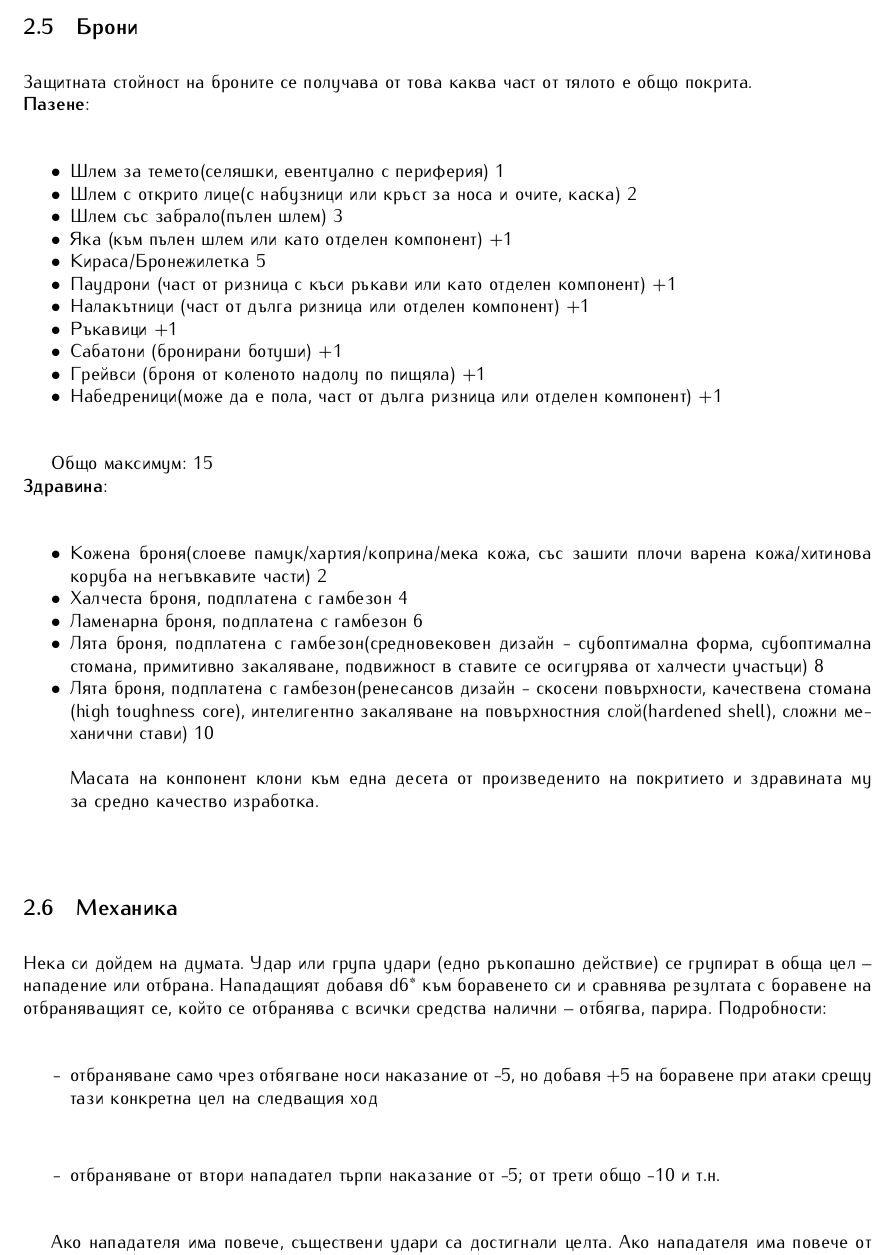
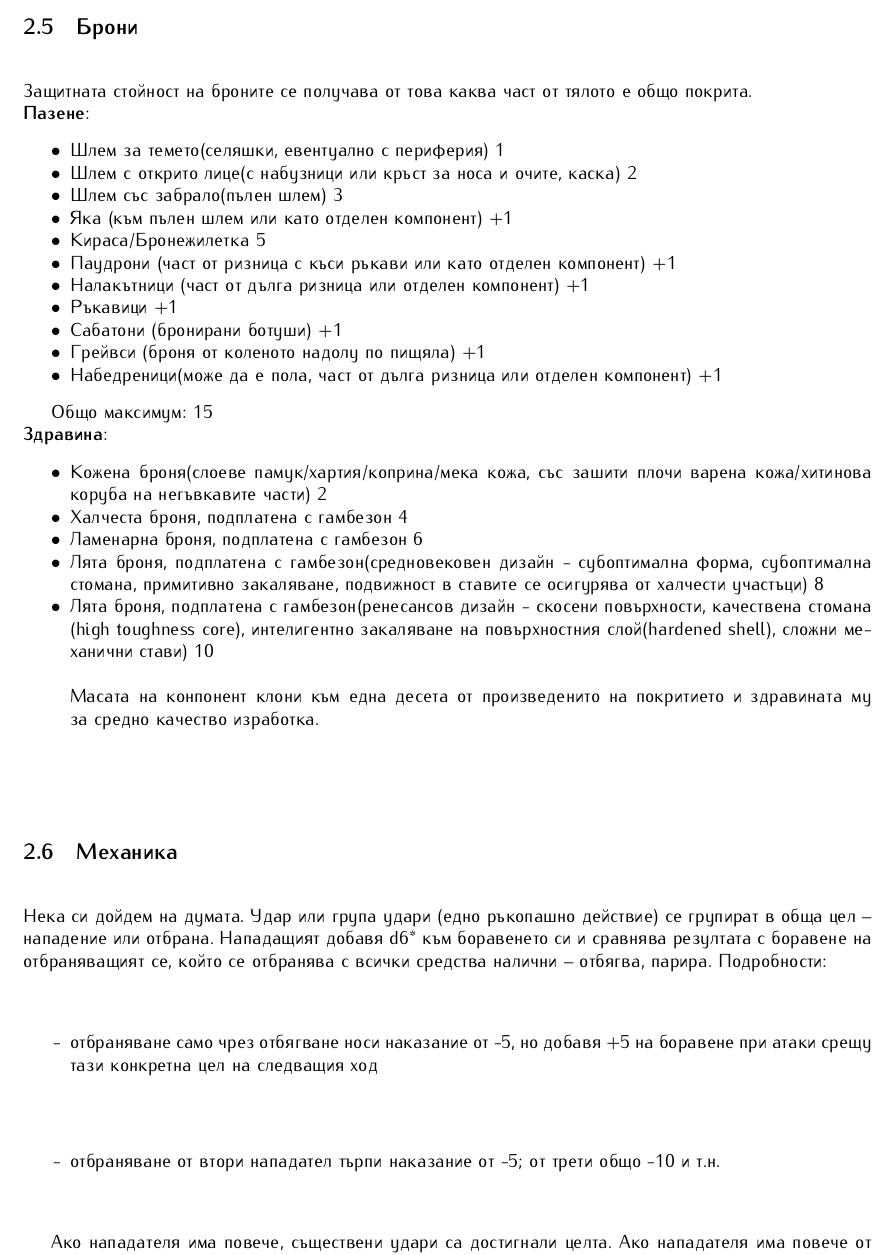
Before and after one commit to MiroslavVitkov/rpg, a LaTeX document (latex/elementaris-modern.tex, which reads latex/preamble.tex, latex/rules/combat.tex): part of page 5 of 11, cut so that both start at the same text. Compiled offline with pdfLaTeX.

Commit message:
Even more compact enumerations for armor.

```diff
--- a/latex/preamble.tex
+++ b/latex/preamble.tex
@@ -27,6 +27,7 @@
 \usepackage{enumitem}          % \begin{enumerate}[topsep=0pt,itemsep=-1ex,partopsep=1ex,parsep=1ex]
 \usepackage{mdwlist}           % Compact lists via starred version e.g. enum*
 \usepackage{wrapfig}           % Make floats, such as figures and tables, inline e.g. \begin{wraptable}{l}{5.5cm}.
+\usepackage{enumitem}          % Customize enumerate, itemize, list.
 
 % Macros, declared in separate headers.
 \include{spell_template}
--- a/latex/rules/combat.tex
+++ b/latex/rules/combat.tex
@@ -97,7 +97,7 @@
 Защитната стойност на броните се получава от това каква част от тялото е общо покрита.
 \\
 \textbf{Пазене}:
-\begin{itemize*}
+\begin{itemize}[topsep=-0cm, partopsep=0cm, parsep=0cm, itemsep=0cm]
 \item{Шлем за темето(селяшки, евентуално с периферия) 1}
 \item{Шлем с открито лице(с набузници или кръст за носа и очите, каска) 2}
 \item{Шлем със забрало(пълен шлем) 3}
@@ -112,12 +112,12 @@
 \item{Сабатони (бронирани ботуши) +1}
 \item{Грейвси (броня от коленото надолу по пищяла) +1}
 \item{Набедреници(може да е пола, част от дълга ризница или отделен компонент) +1}
-\end{itemize*}
+\end{itemize}
 
 Общо максимум: 15
 \\
 \textbf{Здравина}:
-\begin{itemize*}
+\begin{itemize}[topsep=-0cm, partopsep=0cm, parsep=0cm, itemsep=0cm]
 \item{Кожена броня(слоеве памук/хартия/коприна/мека кожа, със зашити плочи варена кожа/хитинова коруба на негъвкавите части) 2}
 \item{Халчеста броня, подплатена с гамбезон 4}
 \item{Ламенарна броня, подплатена с гамбезон 6}
@@ -126,7 +126,7 @@
 \\
 \\
 Масата на конпонент клони към една десета от произведенито на покритието и здравината му за средно качество изработка.
-\end{itemize*}
+\end{itemize}
 
 \subsection{Механика}
 Нека си дойдем на думата.
```
Also changed, not shown: 3 other files.
